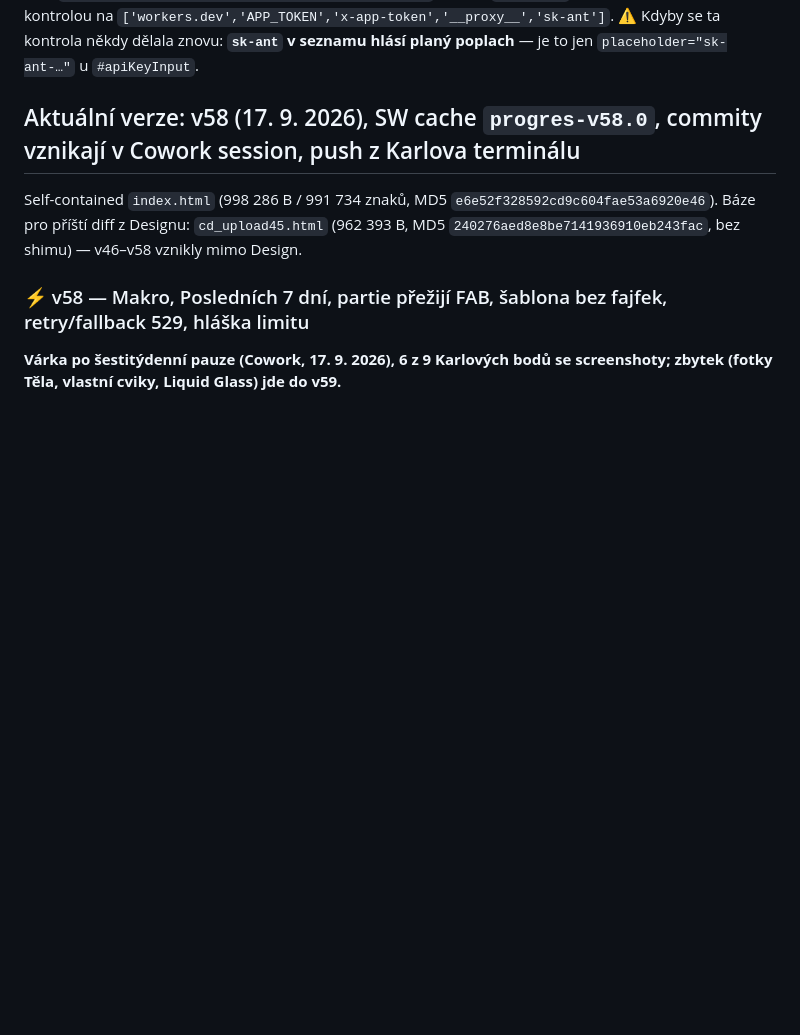
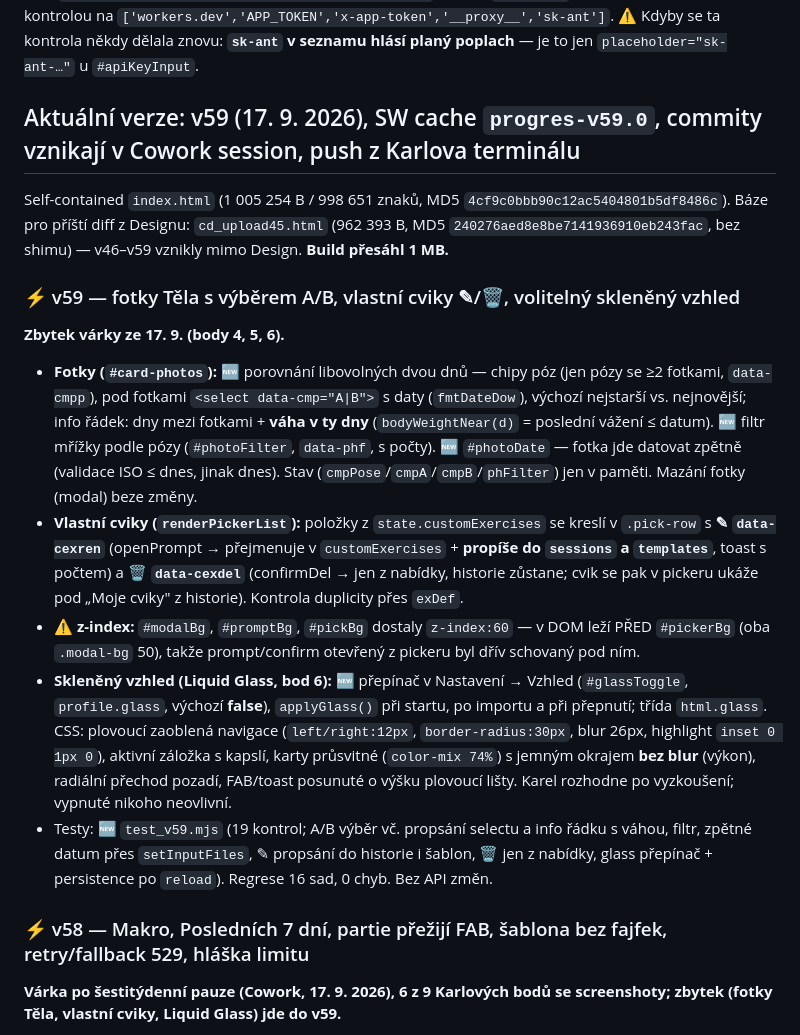
Before and after one commit to G4M3CH4N63R/progres, a Markdown page: claude/stav-aplikace-progres.md, the part around the change. Rendered like a GitHub page; blank space fills up the shorter version.

Commit message:
docs: zrcadlo claude/ (automaticky z toolchainu)

```diff
--- a/claude/stav-aplikace-progres.md
+++ b/claude/stav-aplikace-progres.md
@@ -156,9 +156,18 @@ Playwright se na Macu instaluje lokálně (`npm i -D playwright && npx playwrigh
 **Klikací náhled pro Karla — od 31. 7. 2026 jednoduše:** `python3 -m http.server 8000` a poslat Karlovi `localhost:8000/progres.html`, případně IP Macu pro iPhone na stejné wifi. Prostředí je plnohodnotné (localStorage i IndexedDB fungují), takže odpadá `make_preview36.py` s paměťovou náhradou localStorage i podvrhováním `window.fetch`.
 📜 *Historicky:* náhled se posílal jako soubor do konverzace, proto se stavěl přes `build.py --no-shim --out /tmp/preview_base.html` (aby se `APP_TOKEN` nedostal ven) a proháněl kontrolou na `['workers.dev','APP_TOKEN','x-app-token','__proxy__','sk-ant']`. ⚠️ Kdyby se ta kontrola někdy dělala znovu: **`sk-ant` v seznamu hlásí planý poplach** — je to jen `placeholder="sk-ant-…"` u `#apiKeyInput`.
 
-## Aktuální verze: v58 (17. 9. 2026), SW cache `progres-v58.0`, commity vznikají v Cowork session, push z Karlova terminálu
+## Aktuální verze: v59 (17. 9. 2026), SW cache `progres-v59.0`, commity vznikají v Cowork session, push z Karlova terminálu
 
-Self-contained `index.html` (998 286 B / 991 734 znaků, MD5 `e6e52f328592cd9c604fae53a6920e46`). Báze pro příští diff z Designu: `cd_upload45.html` (962 393 B, MD5 `240276aed8e8be7141936910eb243fac`, bez shimu) — v46–v58 vznikly mimo Design.
+Self-contained `index.html` (1 005 254 B / 998 651 znaků, MD5 `4cf9c0bbb90c12ac5404801b5df8486c`). Báze pro příští diff z Designu: `cd_upload45.html` (962 393 B, MD5 `240276aed8e8be7141936910eb243fac`, bez shimu) — v46–v59 vznikly mimo Design. **Build přesáhl 1 MB.**
+
+### ⚡ v59 — fotky Těla s výběrem A/B, vlastní cviky ✎/🗑, volitelný skleněný vzhled
+**Zbytek várky ze 17. 9. (body 4, 5, 6).**
+
+- **Fotky (`#card-photos`):** 🆕 porovnání libovolných dvou dnů — chipy póz (jen pózy se ≥2 fotkami, `data-cmpp`), pod fotkami `<select data-cmp="A|B">` s daty (`fmtDateDow`), výchozí nejstarší vs. nejnovější; info řádek: dny mezi fotkami + **váha v ty dny** (`bodyWeightNear(d)` = poslední vážení ≤ datum). 🆕 filtr mřížky podle pózy (`#photoFilter`, `data-phf`, s počty). 🆕 `#photoDate` — fotka jde datovat zpětně (validace ISO ≤ dnes, jinak dnes). Stav (`cmpPose`/`cmpA`/`cmpB`/`phFilter`) jen v paměti. Mazání fotky (modal) beze změny.
+- **Vlastní cviky (`renderPickerList`):** položky z `state.customExercises` se kreslí v `.pick-row` s **✎ `data-cexren`** (openPrompt → přejmenuje v `customExercises` + **propíše do `sessions` a `templates`**, toast s počtem) a **🗑 `data-cexdel`** (confirmDel → jen z nabídky, historie zůstane; cvik se pak v pickeru ukáže pod „Moje cviky" z historie). Kontrola duplicity přes `exDef`.
+- ⚠️ **z-index:** `#modalBg`, `#promptBg`, `#pickBg` dostaly `z-index:60` — v DOM leží PŘED `#pickerBg` (oba `.modal-bg` 50), takže prompt/confirm otevřený z pickeru byl dřív schovaný pod ním.
+- **Skleněný vzhled (Liquid Glass, bod 6):** 🆕 přepínač v Nastavení → Vzhled (`#glassToggle`, `profile.glass`, výchozí **false**), `applyGlass()` při startu, po importu a při přepnutí; třída `html.glass`. CSS: plovoucí zaoblená navigace (`left/right:12px`, `border-radius:30px`, blur 26px, highlight `inset 0 1px 0`), aktivní záložka s kapslí, karty průsvitné (`color-mix 74%`) s jemným okrajem **bez blur** (výkon), radiální přechod pozadí, FAB/toast posunuté o výšku plovoucí lišty. Karel rozhodne po vyzkoušení; vypnuté nikoho neovlivní.
+- Testy: 🆕 `test_v59.mjs` (19 kontrol; A/B výběr vč. propsání selectu a info řádku s váhou, filtr, zpětné datum přes `setInputFiles`, ✎ propsání do historie i šablon, 🗑 jen z nabídky, glass přepínač + persistence po `reload`). Regrese 16 sad, 0 chyb. Bez API změn.
 
 ### ⚡ v58 — Makro, Posledních 7 dní, partie přežijí FAB, šablona bez fajfek, retry/fallback 529, hláška limitu
 **Várka po šestitýdenní pauze (Cowork, 17. 9. 2026), 6 z 9 Karlových bodů se screenshoty; zbytek (fotky Těla, vlastní cviky, Liquid Glass) jde do v59.**
```
